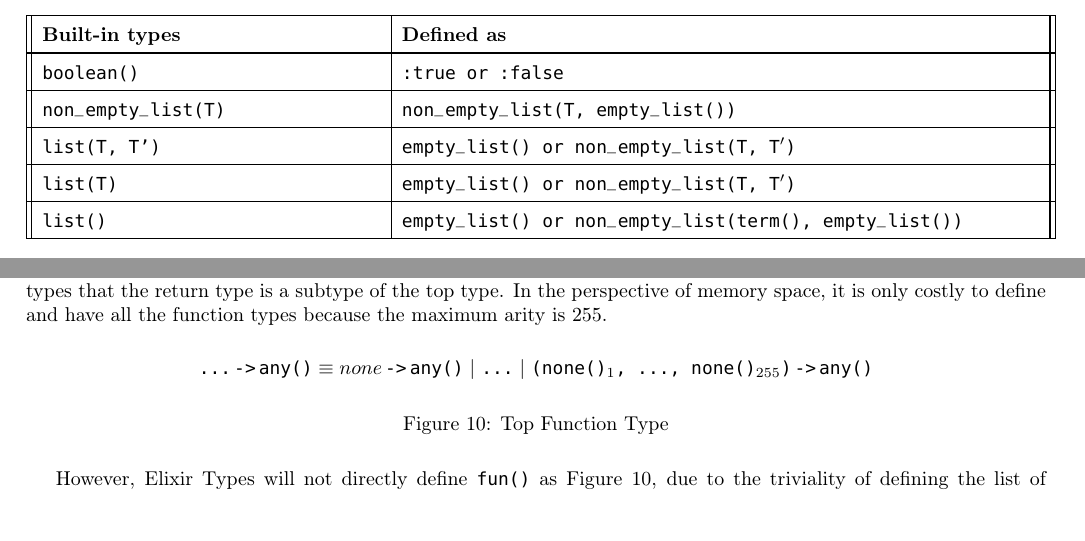
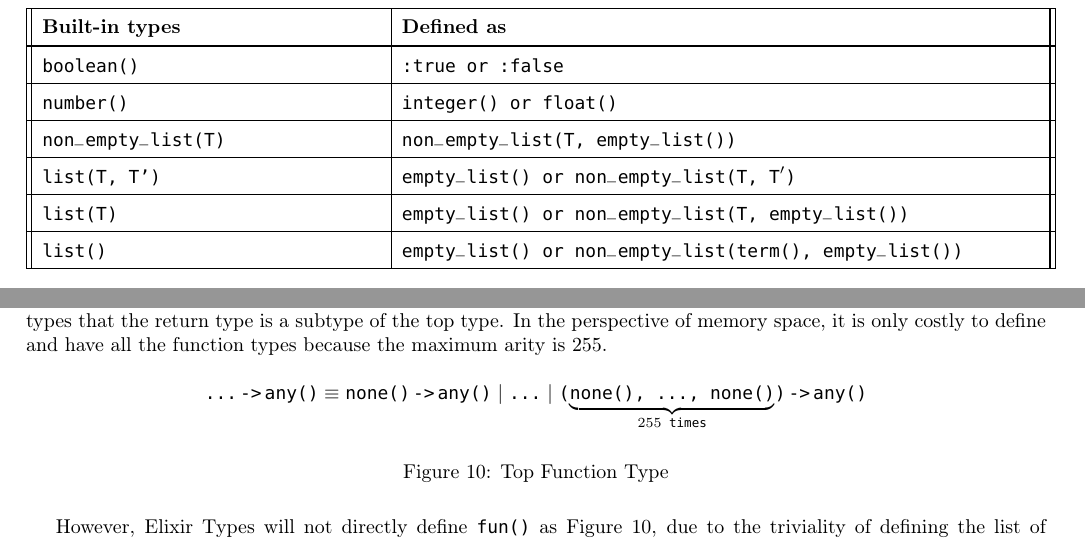
Before and after one commit to KyleJYKim/type_migrator, a LaTeX document (translation.tex, which reads fig-elixir-sugar-builtin.tex): two parts of pages 3 and 7 of 9 before the commit and two parts of pages 4 and 8 of 10 after it, joined at a grey line, cut so that both start at the same text, the shorter picture padded with empty space. Compiled offline with pdfLaTeX.

Commit message:
add number type and update list type definitions in Elixir documentation

```diff
--- a/fig-elixir-sugar-builtin.tex
+++ b/fig-elixir-sugar-builtin.tex
@@ -13,11 +13,13 @@
 
       \texttt{boolean()}               &  \texttt{:true or :false} \\
       \hline
+      \texttt{number()}               &  \texttt{integer() or float()} \\
+      \hline
       \texttt{non\_empty\_list(\ETT)}  &  \texttt{non\_empty\_list(\ETT, empty\_list())} \\
       \hline
       \texttt{list(\ETT, \ETT')}      &  \texttt{empty\_list() or non\_empty\_list(\ETT, $\prm{\ETT}$)} \\
       \hline
-      \texttt{list(\ETT)}              &  \texttt{empty\_list() or non\_empty\_list(\ETT, $\prm{\ETT}$)} \\
+      \texttt{list(\ETT)}              &  \texttt{empty\_list() or non\_empty\_list(\ETT, empty\_list())} \\
       \hline
       \texttt{list()}                  &  \texttt{empty\_list() or non\_empty\_list(term(), empty\_list())} \\
       \hline
--- a/translation.tex
+++ b/translation.tex
@@ -257,7 +257,7 @@ In the perspective of memory space, it is only costly to define and have all the
 
 \begin{figure} [H]
    \[\begin{array}{rcll}
-         \texttt{\fun{\dots}{any()}} \equiv \texttt{\fun{$none$}{any()}\,\,$|$\,\,\dots\,\,$|$\,\,\fun{(none()$_1$, \dots, none()$_{255}$)}{any()}}
+         \texttt{\fun{\dots}{any()}} \equiv \texttt{\fun{none()}{any()}\,\,$|$\,\,\dots\,\,$|$\,\,\fun{($\underbrace{\texttt{none(), \dots, none()}}_{255\text{  times}}$)}{any()}}
    \end{array}\]
    \caption{Top Function Type}
    \label{app:top-function-type}
```
